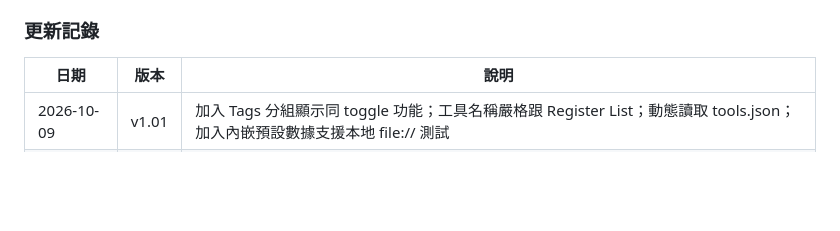
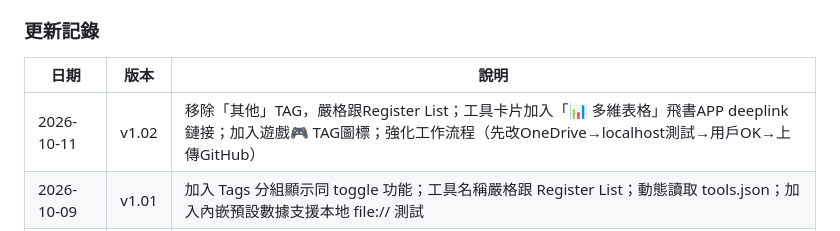
Before and after one commit to hkharrycheng/his-tools, a Markdown page: README.md, the part around the change. Drawn GitHub-style; blank space fills up the shorter version.

Commit message:
J01 v1.02: 更新Version Control

```diff
--- a/README.md
+++ b/README.md
@@ -268,6 +268,7 @@ HIS Tools Backup/ (RJVkfrQ6fl9RDCdDgX0cEflKn2g)
 
 | 日期 | 版本 | 說明 |
 |------|------|------|
+| 2026-10-11 | v1.02 | 移除「其他」TAG，嚴格跟Register List；工具卡片加入「📊 多維表格」飛書APP deeplink鏈接；加入遊戲🎮 TAG圖標；強化工作流程（先改OneDrive→localhost測試→用戶OK→上傳GitHub） |
 | 2026-10-09 | v1.01 | 加入 Tags 分組顯示同 toggle 功能；工具名稱嚴格跟 Register List；動態讀取 tools.json；加入內嵌預設數據支援本地 file:// 測試 |
 | 2026-10-08 | v1.00 | 初始版本，Mobile Friendly Landing Page，包含巴士到站查詢工具；Calendar 改用 Mobile Deeplink |
 
```
